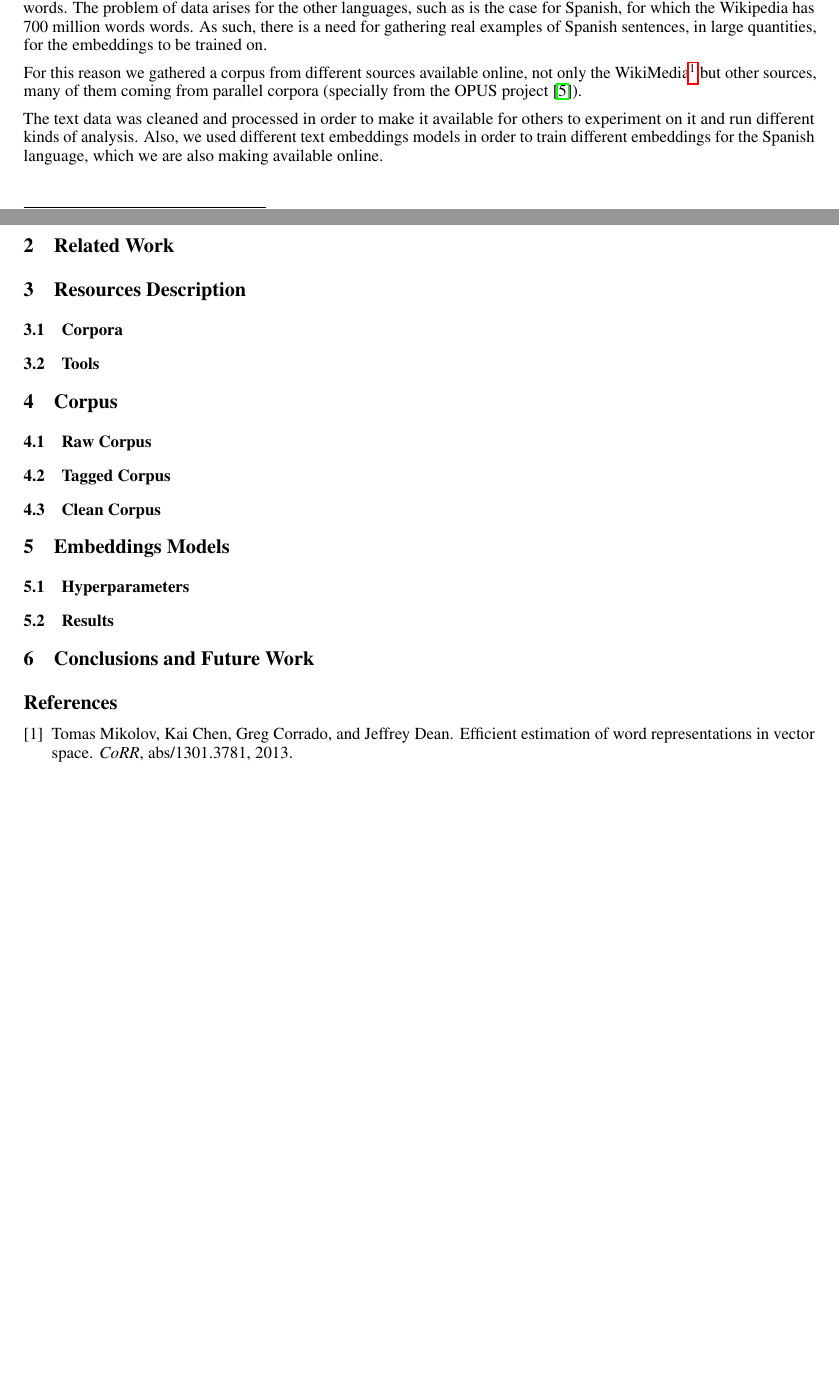
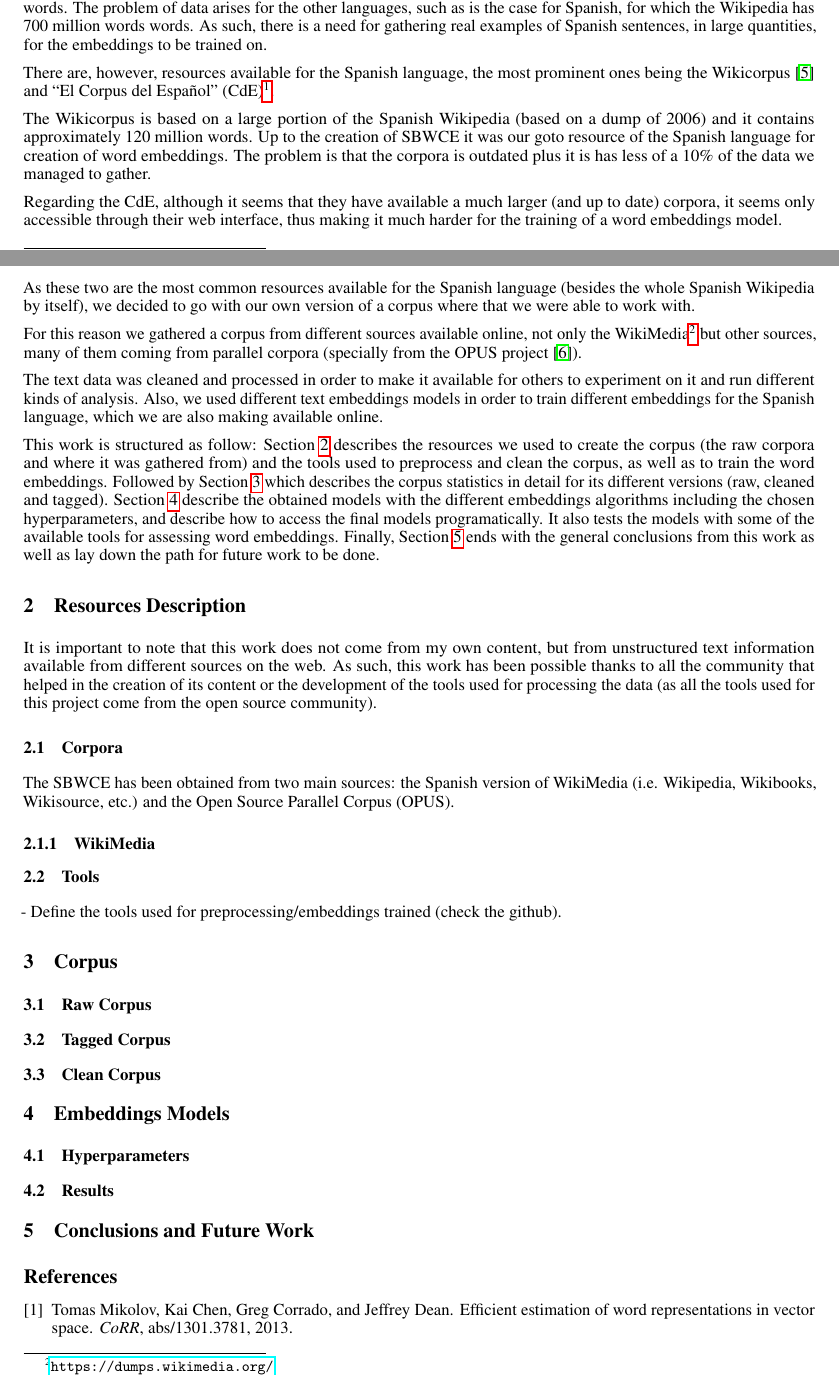
Before and after one commit to crscardellino/sbwce-report, a LaTeX paper (main.tex): two parts of pages 1 and 2 of 2 before the commit and two parts of pages 1 and 2 of 3 after it, joined at a grey line, cut so that both start at the same text, the shorter picture padded with empty space. Compiled offline with pdfLaTeX.

Commit message:
Advancing on the paper

```diff
--- a/main.tex
+++ b/main.tex
@@ -73,6 +73,24 @@ has 700 million words words. As such, there is a need for gathering real
 examples of Spanish sentences, in large quantities, for the embeddings to be
 trained on.
 
+There are, however, resources available for the Spanish language, the most
+prominent ones being the Wikicorpus \cite{DBLP:conf/lrec/ReeseBCPR10} and ``El
+Corpus del Espa\~nol'' (CdE)\footnote{\url{https://www.corpusdelespanol.org/}}.
+
+The Wikicorpus is based on a large portion of the Spanish Wikipedia (based on a
+dump of 2006) and it contains approximately 120 million words. Up to the
+creation of SBWCE it was our goto resource of the Spanish language for creation
+of word embeddings. The problem is that the corpora is outdated plus it is has
+less of a 10\% of the data we managed to gather.
+
+Regarding the CdE, although it seems that they have available a much larger
+(and up to date) corpora, it seems only accessible through their web interface,
+thus making it much harder for the training of a word embeddings model.
+
+As these two are the most common resources available for the Spanish language
+(besides the whole Spanish Wikipedia by itself), we decided to go with our own
+version of a corpus where that we were able to work with.
+
 For this reason we gathered a corpus from different sources available online,
 not only the WikiMedia\footnote{\url{https://dumps.wikimedia.org/}} but other
 sources, many of them coming from parallel corpora (specially from the OPUS
@@ -83,15 +101,46 @@ others to experiment on it and run different kinds of analysis. Also, we used
 different text embeddings models in order to train different embeddings for the
 Spanish language, which we are also making available online.
 
-\section{Related Work}
+This work is structured as follow: Section \ref{sec:resources} describes the
+resources we used to create the corpus (the raw corpora and where it was
+gathered from) and the tools used to preprocess and clean the corpus, as well
+as to train the word embeddings. Followed by Section \ref{sec:corpus} which
+describes the corpus statistics in detail for its different versions (raw,
+cleaned and tagged). Section \ref{sec:models} describe the obtained models with
+the different embeddings algorithms including the chosen hyperparameters, and
+describe how to access the final models programatically. It also tests the
+models with some of the available tools for assessing word embeddings. Finally,
+Section \ref{sec:conclusions} ends with the general conclusions from this work
+as well as lay down the path for future work to be done.
 
-\section{Resources Description}
+\section{Resources Description}\label{sec:resources}
+
+It is important to note that this work does not come from my own content, but
+from unstructured text information available from different sources on the web.
+As such, this work has been possible thanks to all the community that helped in
+the creation of its content or the development of the tools used for processing
+the data (as all the tools used for this project come from the open source
+community).
 
 \subsection{Corpora}
 
+The SBWCE has been obtained from two main sources: the Spanish version of
+WikiMedia (i.e. Wikipedia, Wikibooks, Wikisource, etc.) and the Open Source
+Parallel Corpus (OPUS).
+
+\subsubsection{WikiMedia}
+
+% The WikiMedia dumps are from November 20th, 2018 (we try to keep this updated
+% once a year). There are also two extra resources: a corpus of projects from the
+% ``Honorable C\'amara de Diputados de la Naci\'on
+% Argentina''\footnote{\url{https://www.diputados.gov.ar/}} (i.e. the Chamber of
+% Deputies of Argentina) from 2016.
+
 \subsection{Tools}
 
-\section{Corpus}
+- Define the tools used for preprocessing/embeddings trained (check the github).
+
+\section{Corpus}\label{sec:corpus}
 
 \subsection{Raw Corpus}
 
@@ -99,13 +148,13 @@ Spanish language, which we are also making available online.
 
 \subsection{Clean Corpus}
 
-\section{Embeddings Models}
+\section{Embeddings Models}\label{sec:models}
 
 \subsection{Hyperparameters}
 
 \subsection{Results}
 
-\section{Conclusions and Future Work}
+\section{Conclusions and Future Work}\label{sec:conclusions}
 
 % \begin{equation}
 % \xi _{ij}(t)=P(x_{t}=i,x_{t+1}=j|y,v,w;\theta)= {\frac {\alpha _{i}(t)a^{w_t}_{ij}\beta _{j}(t+1)b^{v_{t+1}}_{j}(y_{t+1})}{\sum _{i=1}^{N} \sum _{j=1}^{N} \alpha _{i}(t)a^{w_t}_{ij}\beta _{j}(t+1)b^{v_{t+1}}_{j}(y_{t+1})}}
```
Also changed, not shown: references.bib (+17 -0 lines).
